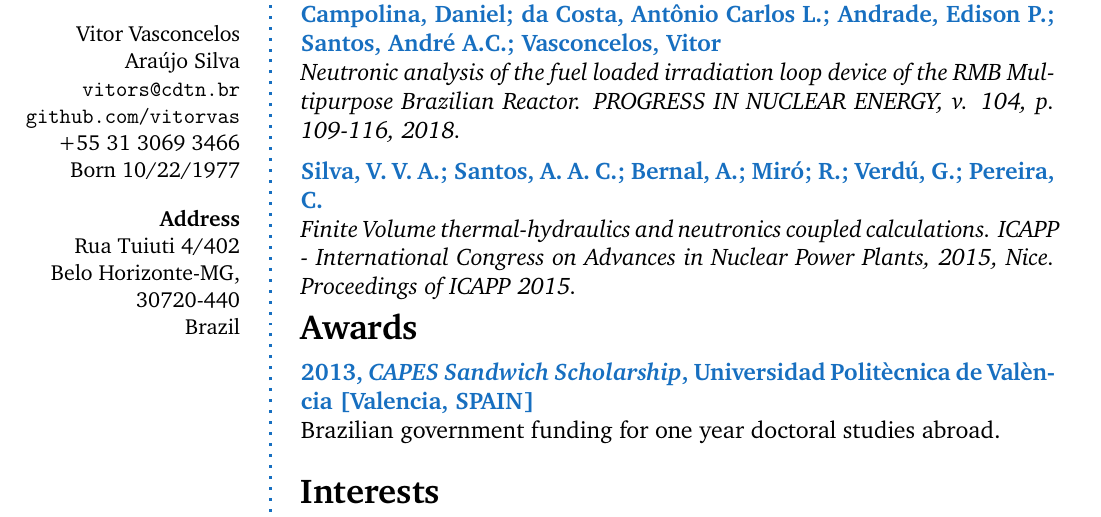
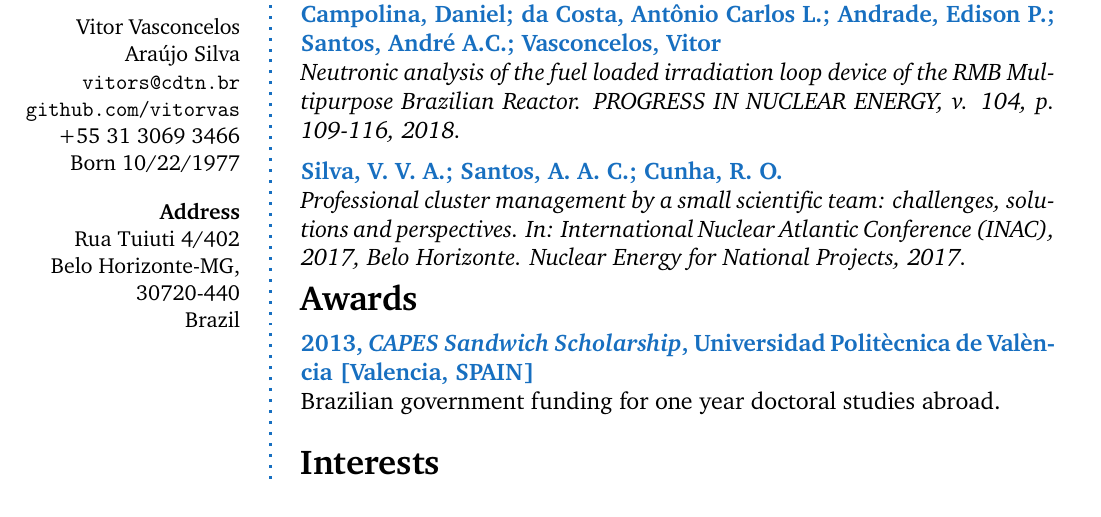
Before and after one commit to vitorvas/cv, a LaTeX CV (cv.tex): part of page 3 of 3, cut so that both start at the same text. Compiled offline with pdfLaTeX.

Commit message:
Nova foto e removido paper do ICAPP e acrescentado o paper sobre o cluster/INAC 2017. Esse currículo foi preparado para a vaga em Sheffield.

```diff
--- a/cv.tex
+++ b/cv.tex
@@ -30,7 +30,7 @@
 \userinformation{ % Set the content that goes into the sidebar of each page
 \begin{flushright}
 % Comment out this figure block if you don't want a photo
-\includegraphics[width=0.6\columnwidth]{Vitor_CV_1.jpg}\\[\baselineskip] % Your photo
+\includegraphics[width=0.6\columnwidth]{Vitor_CV_2.jpg}\\[\baselineskip] % Your photo
 \small % Smaller font size
 Vitor Vasconcelos Araújo Silva
 \url{vitors@cdtn.br} \\ % Your email address
@@ -245,8 +245,9 @@ Centre Européen pour la Recherche Nucéaire, CERN, Geneva, Swizterland}.}\\
 \CVItem{Campolina, Daniel; da Costa, Antônio Carlos L.; Andrade, Edison P.; Santos, André A.C.; Vasconcelos, Vitor}{\textit{Neutronic analysis of the fuel loaded
     irradiation loop device of the RMB Multipurpose Brazilian Reactor. PROGRESS IN NUCLEAR ENERGY, v. 104, p. 109-116, 2018.}}
 
-\CVItem{Silva, V. V. A.; Santos, A. A. C.; Bernal, A.; Miró; R.; Verdú, G.; Pereira, C.}{\textit{Finite Volume thermal-hydraulics and neutronics coupled calculations.
-    ICAPP - International Congress on Advances in Nuclear Power Plants, 2015, Nice. Proceedings of ICAPP 2015.}}
+\CVItem{Silva, V. V. A.; Santos, A. A. C.; Cunha, R. O.}{\textit{Professional cluster management by a small scientific team: challenges, solutions and perspectives. In: International Nuclear Atlantic Conference (INAC), 2017, Belo Horizonte. Nuclear Energy for National Projects, 2017.}}
+%\CVItem{Silva, V. V. A.; Santos, A. A. C.; Bernal, A.; Miró; R.; Verdú, G.; Pereira, C.}{\textit{Finite Volume thermal-hydraulics and neutronics coupled calculations.
+%    ICAPP - International Congress on Advances in Nuclear Power Plants, 2015, Nice. Proceedings of ICAPP 2015.}}
 
 %----------------------------------------------------------------------------------------
 %	AWARDS
```
Also changed, not shown: Vitor_CV_2.jpg (added).
